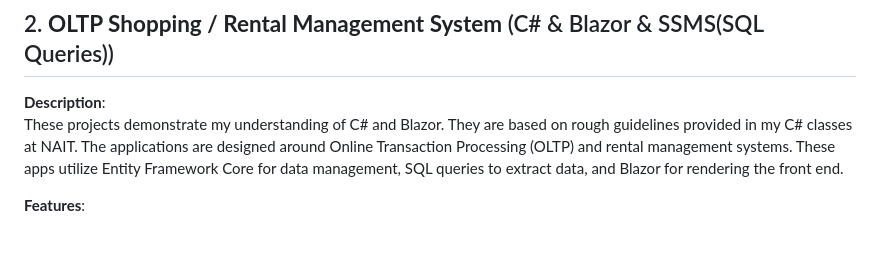
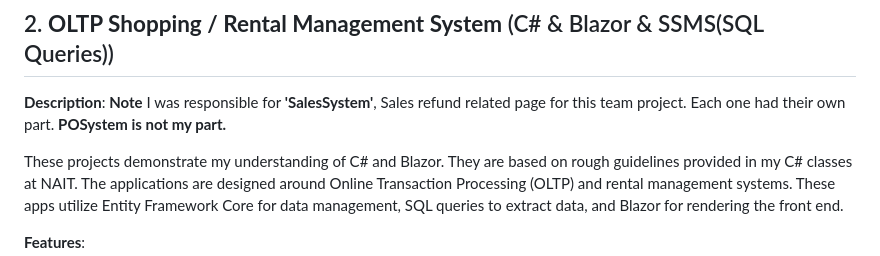
Before and after one commit to tedkim88/kdj-repo, a Markdown page: README.md, the part around the change. Drawn GitHub-style.

```diff
--- a/README.md
+++ b/README.md
@@ -32,6 +32,9 @@ This project is still in progress, and I plan to improve it in the future.
 
 ## 2. **OLTP Shopping / Rental Management System** (C# & Blazor & SSMS(SQL Queries))
 **Description**:
+**Note** I was responsible for **'SalesSystem'**, Sales refund related page for this team project. Each one had their own part.
+**POSystem is not my part.**
+
 These projects demonstrate my understanding of C# and Blazor. They are based on rough guidelines provided in my C# classes at NAIT. The applications are designed around Online Transaction Processing (OLTP) and rental management systems. These apps utilize Entity Framework Core for data management, SQL queries to extract data, and Blazor for rendering the front end.
 
 **Features**:
```
